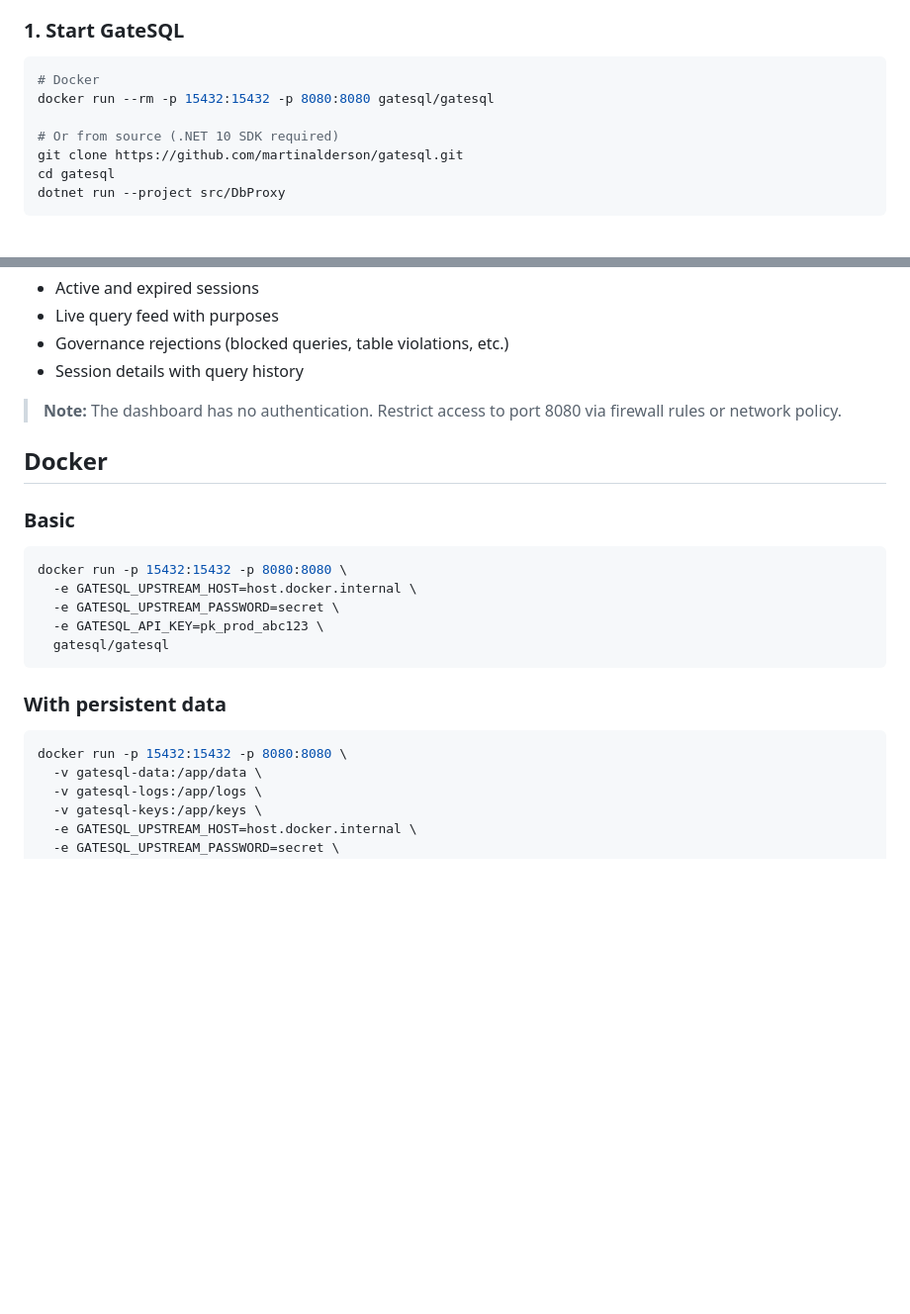
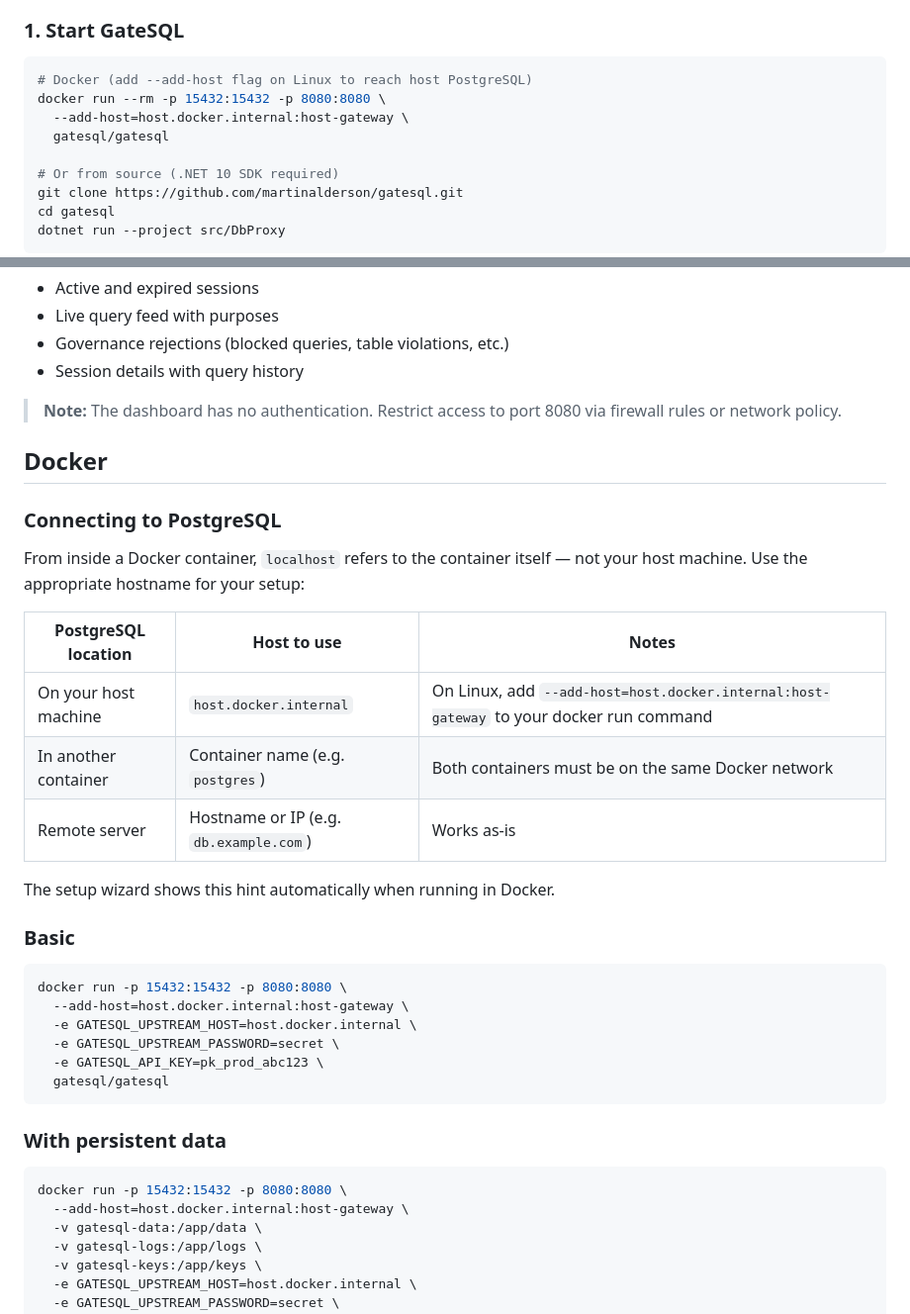
Before and after one commit to martinalderson/gatesql, a Markdown page: README.md, 2 parts joined by grey strips. Shown at 99% size. Drawn GitHub-style; blank space fills up the shorter version.

Commit message:
Document Docker networking for connecting to PostgreSQL
Add networking table explaining host.docker.internal, container names,
and remote hosts. Add --add-host flag to all Docker examples for Linux.

Co-Authored-By: Claude Opus 4.6 (1M context) <noreply@anthropic.com>

````diff
--- a/README.md
+++ b/README.md
@@ -69,8 +69,10 @@ GateSQL is designed to get you running in under a minute. No config file is need
 ### 1. Start GateSQL
 
 ```bash
-# Docker
-docker run --rm -p 15432:15432 -p 8080:8080 gatesql/gatesql
+# Docker (add --add-host flag on Linux to reach host PostgreSQL)
+docker run --rm -p 15432:15432 -p 8080:8080 \
+  --add-host=host.docker.internal:host-gateway \
+  gatesql/gatesql
 
 # Or from source (.NET 10 SDK required)
 git clone https://github.com/martinalderson/gatesql.git
@@ -367,10 +369,23 @@ GateSQL includes a web dashboard at `http://localhost:8080` that shows:
 
 ## Docker
 
+### Connecting to PostgreSQL
+
+From inside a Docker container, `localhost` refers to the container itself — not your host machine. Use the appropriate hostname for your setup:
+
+| PostgreSQL location | Host to use | Notes |
+|---|---|---|
+| On your host machine | `host.docker.internal` | On Linux, add `--add-host=host.docker.internal:host-gateway` to your docker run command |
+| In another container | Container name (e.g. `postgres`) | Both containers must be on the same Docker network |
+| Remote server | Hostname or IP (e.g. `db.example.com`) | Works as-is |
+
+The setup wizard shows this hint automatically when running in Docker.
+
 ### Basic
 
 ```bash
 docker run -p 15432:15432 -p 8080:8080 \
+  --add-host=host.docker.internal:host-gateway \
   -e GATESQL_UPSTREAM_HOST=host.docker.internal \
   -e GATESQL_UPSTREAM_PASSWORD=secret \
   -e GATESQL_API_KEY=pk_prod_abc123 \
@@ -381,6 +396,7 @@ docker run -p 15432:15432 -p 8080:8080 \
 
 ```bash
 docker run -p 15432:15432 -p 8080:8080 \
+  --add-host=host.docker.internal:host-gateway \
   -v gatesql-data:/app/data \
   -v gatesql-logs:/app/logs \
   -v gatesql-keys:/app/keys \
````
